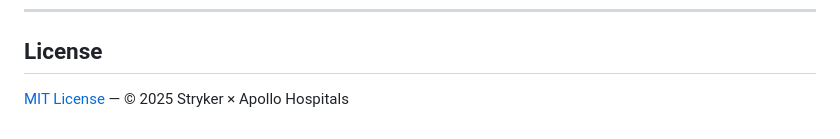
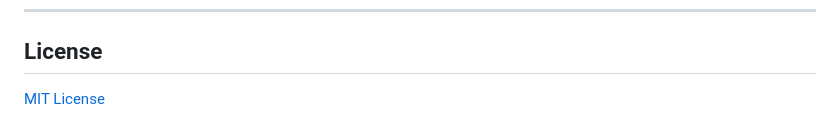
Before and after one commit to Purgty/Apollo_THIT_Hackathon---Medical-Intent-Recommendor, a Markdown page: README.md, the part around the change. Drawn GitHub-style.

Commit message:
License Information

```diff
--- a/README.md
+++ b/README.md
@@ -333,4 +333,4 @@ This system is designed with clinical-grade engineering standards:
 
 ## License
 
-[MIT License](LICENSE) — © 2025 Stryker × Apollo Hospitals
+[MIT License](LICENSE)
```
